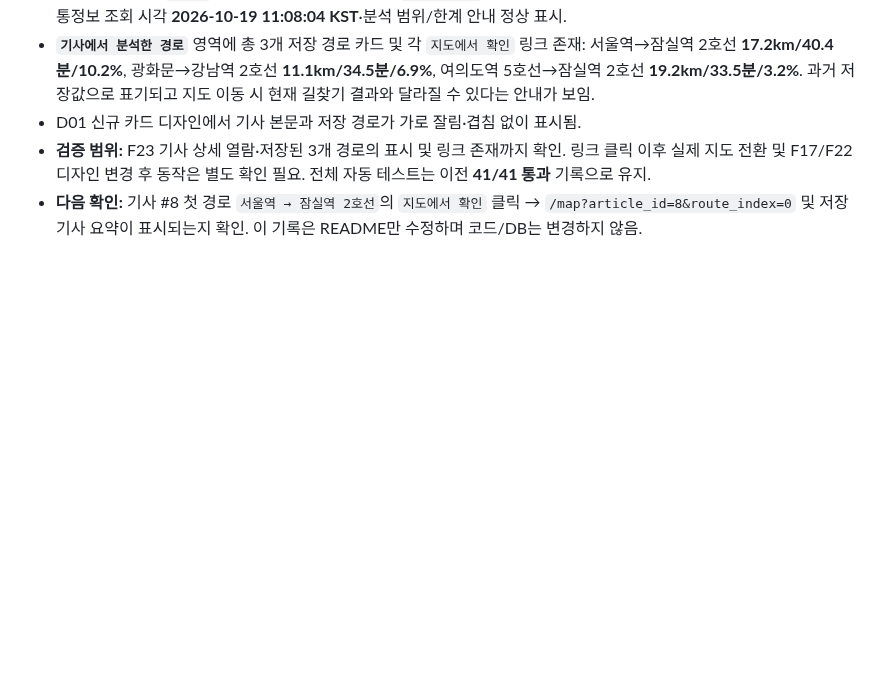
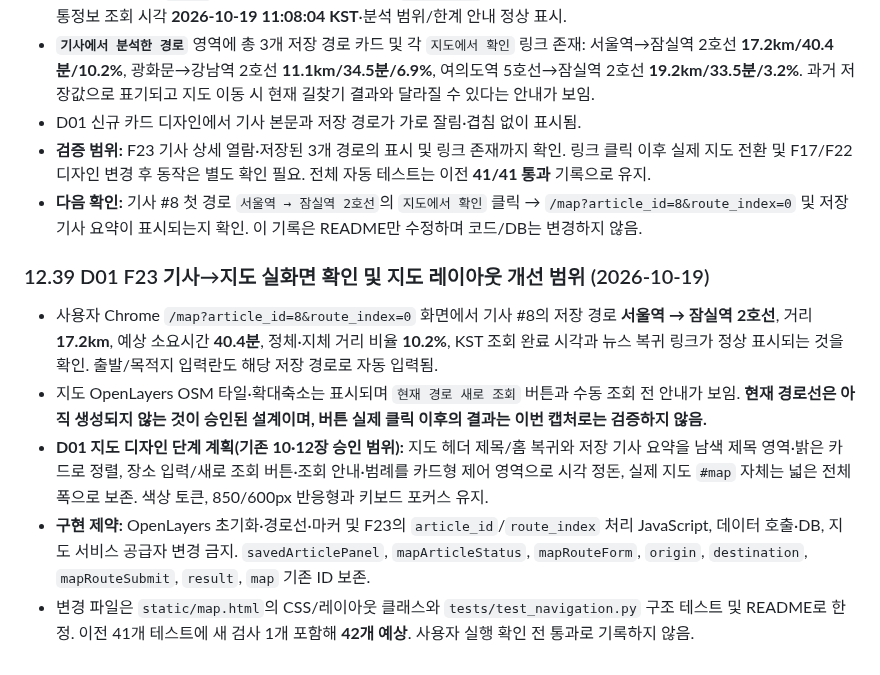
Before and after one commit to gamzpot96-cell/traffic_app_domain, a Markdown page: README.md, the part around the change. GitHub-like rendering; blank space fills up the shorter version.

Commit message:
docs: record F23 news-to-map screenshot and scope D01 map styling before code

```diff
--- a/README.md
+++ b/README.md
@@ -1501,3 +1501,11 @@ git pull origin kakao
 - D01 신규 카드 디자인에서 기사 본문과 저장 경로가 가로 잘림·겹침 없이 표시됨.
 - **검증 범위:** F23 기사 상세 열람·저장된 3개 경로의 표시 및 링크 존재까지 확인. 링크 클릭 이후 실제 지도 전환 및 F17/F22 디자인 변경 후 동작은 별도 확인 필요. 전체 자동 테스트는 이전 **41/41 통과** 기록으로 유지.
 - **다음 확인:** 기사 #8 첫 경로 `서울역 → 잠실역 2호선`의 `지도에서 확인` 클릭 → `/map?article_id=8&route_index=0` 및 저장 기사 요약이 표시되는지 확인. 이 기록은 README만 수정하며 코드/DB는 변경하지 않음.
+
+### 12.39 D01 F23 기사→지도 실화면 확인 및 지도 레이아웃 개선 범위 (2026-10-19)
+
+- 사용자 Chrome `/map?article_id=8&route_index=0` 화면에서 기사 #8의 저장 경로 **서울역 → 잠실역 2호선**, 거리 **17.2km**, 예상 소요시간 **40.4분**, 정체·지체 거리 비율 **10.2%**, KST 조회 완료 시각과 뉴스 복귀 링크가 정상 표시되는 것을 확인. 출발/목적지 입력란도 해당 저장 경로로 자동 입력됨.
+- 지도 OpenLayers OSM 타일·확대축소는 표시되며 `현재 경로 새로 조회` 버튼과 수동 조회 전 안내가 보임. **현재 경로선은 아직 생성되지 않는 것이 승인된 설계이며, 버튼 실제 클릭 이후의 결과는 이번 캡처로는 검증하지 않음.**
+- **D01 지도 디자인 단계 계획(기존 10·12장 승인 범위):** 지도 헤더 제목/홈 복귀와 저장 기사 요약을 남색 제목 영역·밝은 카드로 정렬, 장소 입력/새로 조회 버튼·조회 안내·범례를 카드형 제어 영역으로 시각 정돈, 실제 지도 `#map` 자체는 넓은 전체 폭으로 보존. 색상 토큰, 850/600px 반응형과 키보드 포커스 유지.
+- **구현 제약:** OpenLayers 초기화·경로선·마커 및 F23의 `article_id`/`route_index` 처리 JavaScript, 데이터 호출·DB, 지도 서비스 공급자 변경 금지. `savedArticlePanel`, `mapArticleStatus`, `mapRouteForm`, `origin`, `destination`, `mapRouteSubmit`, `result`, `map` 기존 ID 보존.
+- 변경 파일은 `static/map.html`의 CSS/레이아웃 클래스와 `tests/test_navigation.py` 구조 테스트 및 README로 한정. 이전 41개 테스트에 새 검사 1개 포함해 **42개 예상**. 사용자 실행 확인 전 통과로 기록하지 않음.
```
